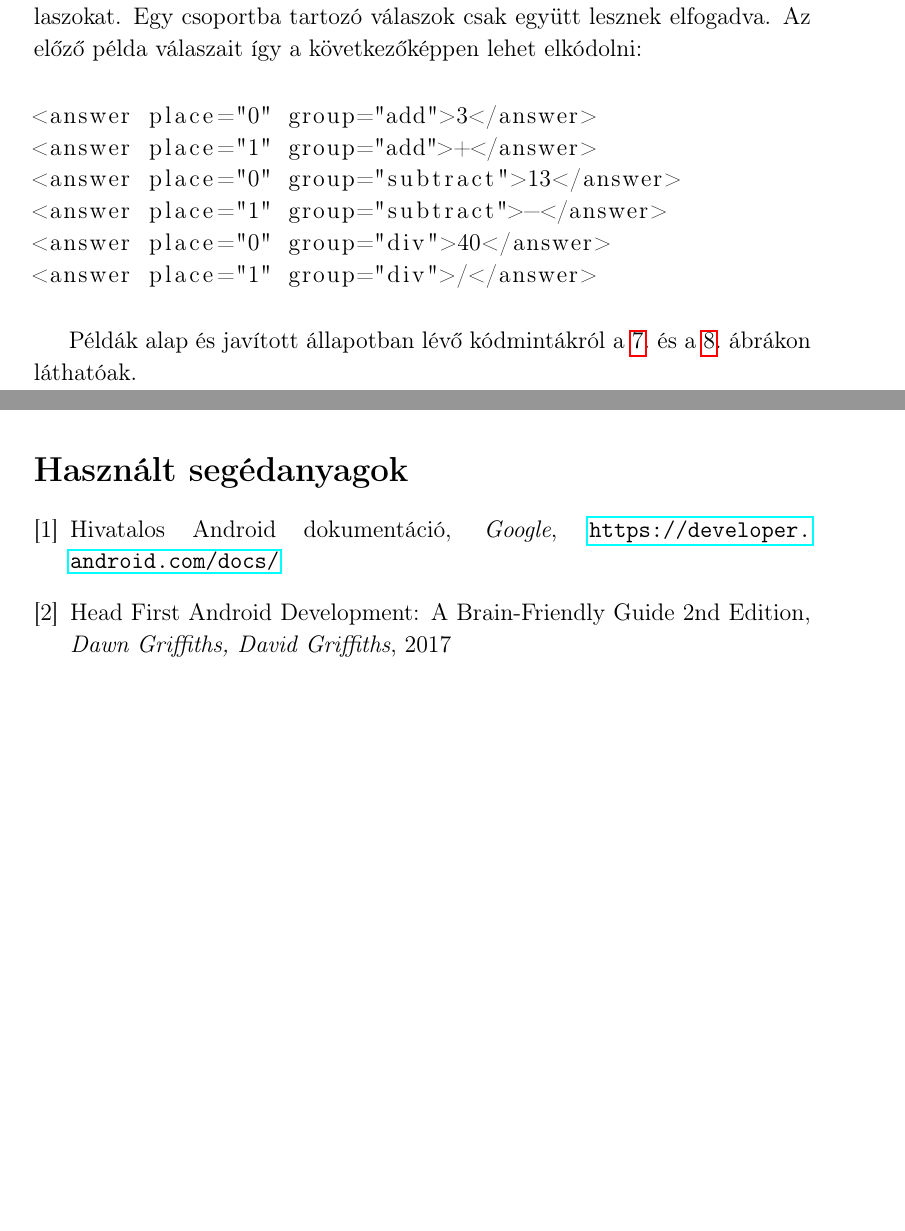
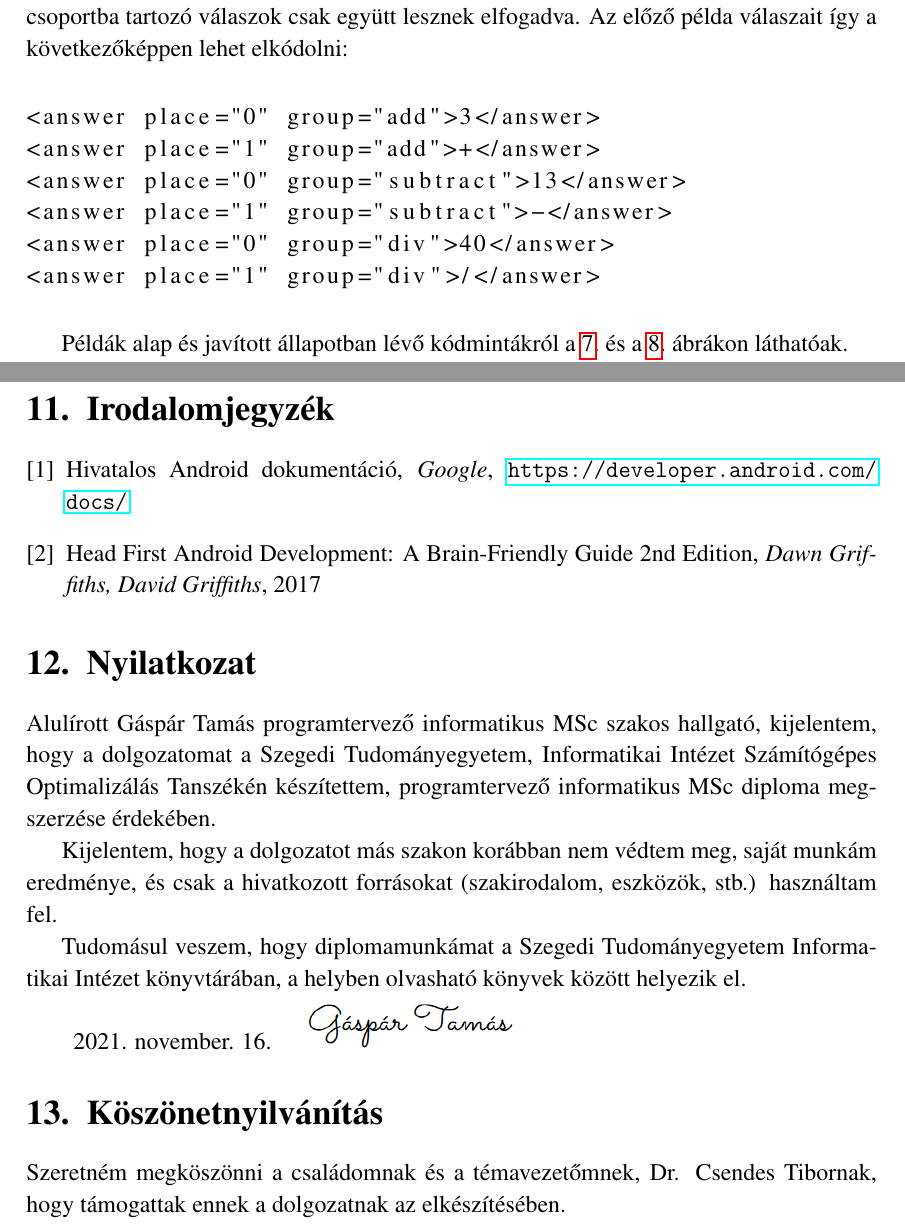
Before and after one commit to Gtomika/MSc-Diplomamunka, a LaTeX thesis (diplomamunka.tex): two parts of pages 21 and 48 of 48 before the commit and two parts of pages 17 and 39 of 39 after it, joined at a grey line, cut so that both start at the same text, the shorter picture padded with empty space. Compiled offline with pdfLaTeX.

Commit message:
Formai követelmények.

```diff
--- a/diplomamunka.tex
+++ b/diplomamunka.tex
@@ -13,6 +13,8 @@
 \usepackage{makecell}
 \usepackage{enumitem}
 \usepackage{threeparttable}
+\usepackage{mathptmx}
+\usepackage[left=2.5cm,right=2.5cm,top=2.5cm,bottom=2.5cm,bindingoffset=1cm]{geometry}
 
 \usepackage{array}
 \newcolumntype{$}{>{\global\let\currentrowstyle\relax}}
@@ -1258,12 +1275,36 @@ public void testConfirmDialog() {
 
 	Természetesen az érzékeny adatok, mint például \textit{API} kulcsok, vagy hirdetési azonosítók nem nyilvánosak, de az alkalmazás egy változata ezek nélkül is lefordítható, azonban itt egyes funkciók nem úgy fognak működni, ahogy az a \textit{Play} áruházban megjelent teljes verzióban látható.
 
-	\renewcommand\refname{Használt segédanyagok}
+	\newpage
+
+	\section{Irodalomjegyzék}
+
+	\begingroup
+	\renewcommand{\section}[2]{}%
 	\begin{thebibliography}{9}
 		\bibitem{androiddoc}
 		Hivatalos Android dokumentáció, \textit{Google}, \url{https://developer.android.com/docs/}
 		\bibitem{headfirst}
 		Head First Android Development: A Brain-Friendly Guide 2nd Edition, \textit{Dawn Griffiths, David Griffiths}, 2017
 	\end{thebibliography}
+	\endgroup
+
+	\section{Nyilatkozat}
+
+	Alulírott Gáspár Tamás programtervező informatikus MSc szakos hallgató, kijelentem, hogy a dolgozatomat a Szegedi Tudományegyetem, Informatikai Intézet Számítógépes Optimalizálás Tanszékén készítettem, programtervező informatikus MSc diploma megszerzése érdekében.
+
+	Kijelentem, hogy a dolgozatot más szakon korábban nem védtem meg, saját munkám eredménye, és csak a hivatkozott forrásokat (szakirodalom, eszközök, stb.) használtam fel.
+
+	Tudomásul veszem, hogy diplomamunkámat a Szegedi Tudományegyetem Informatikai Intézet könyvtárában, a helyben olvasható könyvek között helyezik el.
+
+	\begin{tabular}{l r}
+		2021. november. 16. & \includegraphics[width=4cm, height=1cm]{signature}
+	\end{tabular}
+
+	\section{Köszönetnyilvánítás}
+
+	Szeretném megköszönni a családomnak és a témavezetőmnek, Dr. Csendes Tibornak, hogy támogattak ennek a dolgozatnak az elkészítésében.
+
+
 
 \end{document}
```
Also changed, not shown: diplomamunka.pdf, images/signature.png (added), diplomamunka.tex (21 more changed lines), 5 other files.
